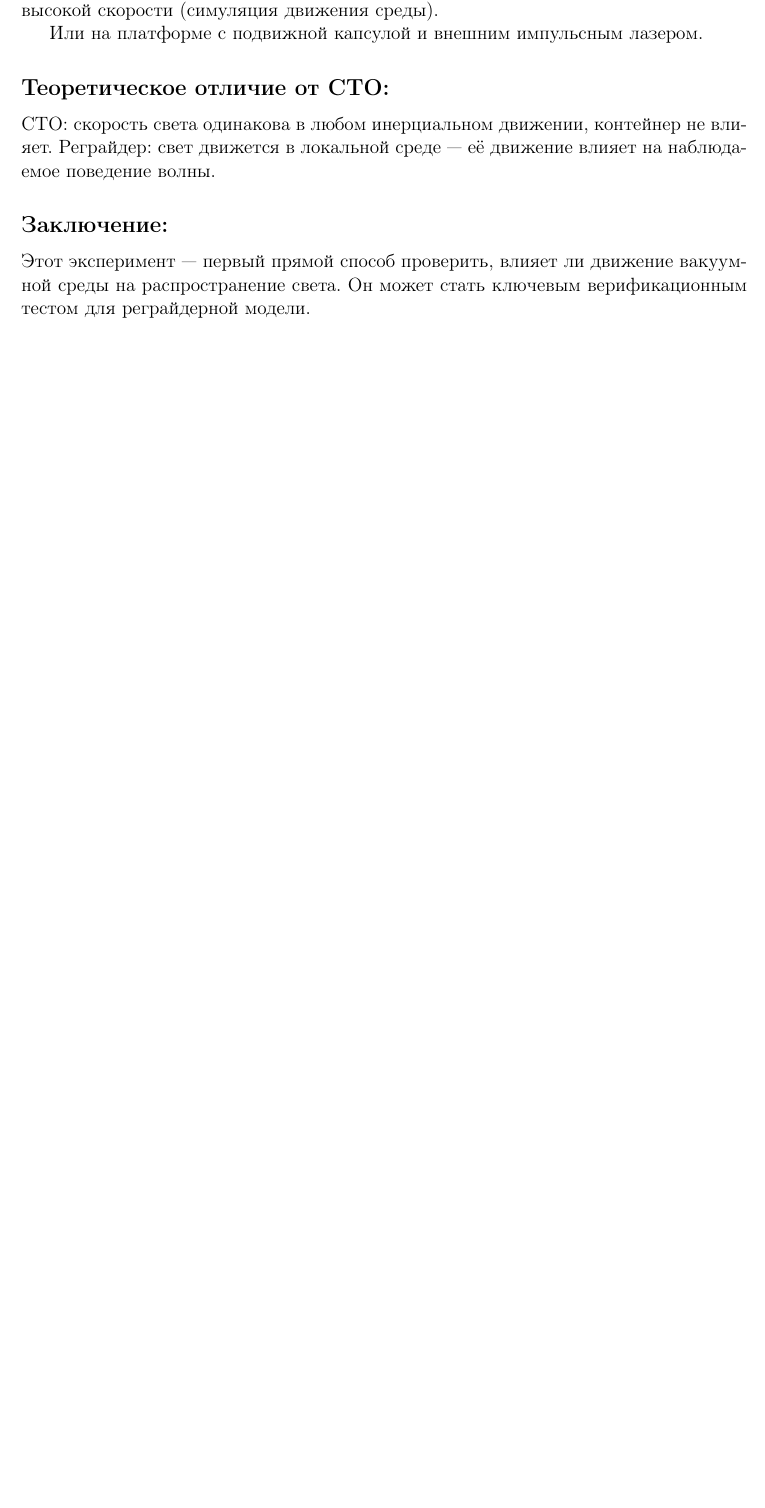
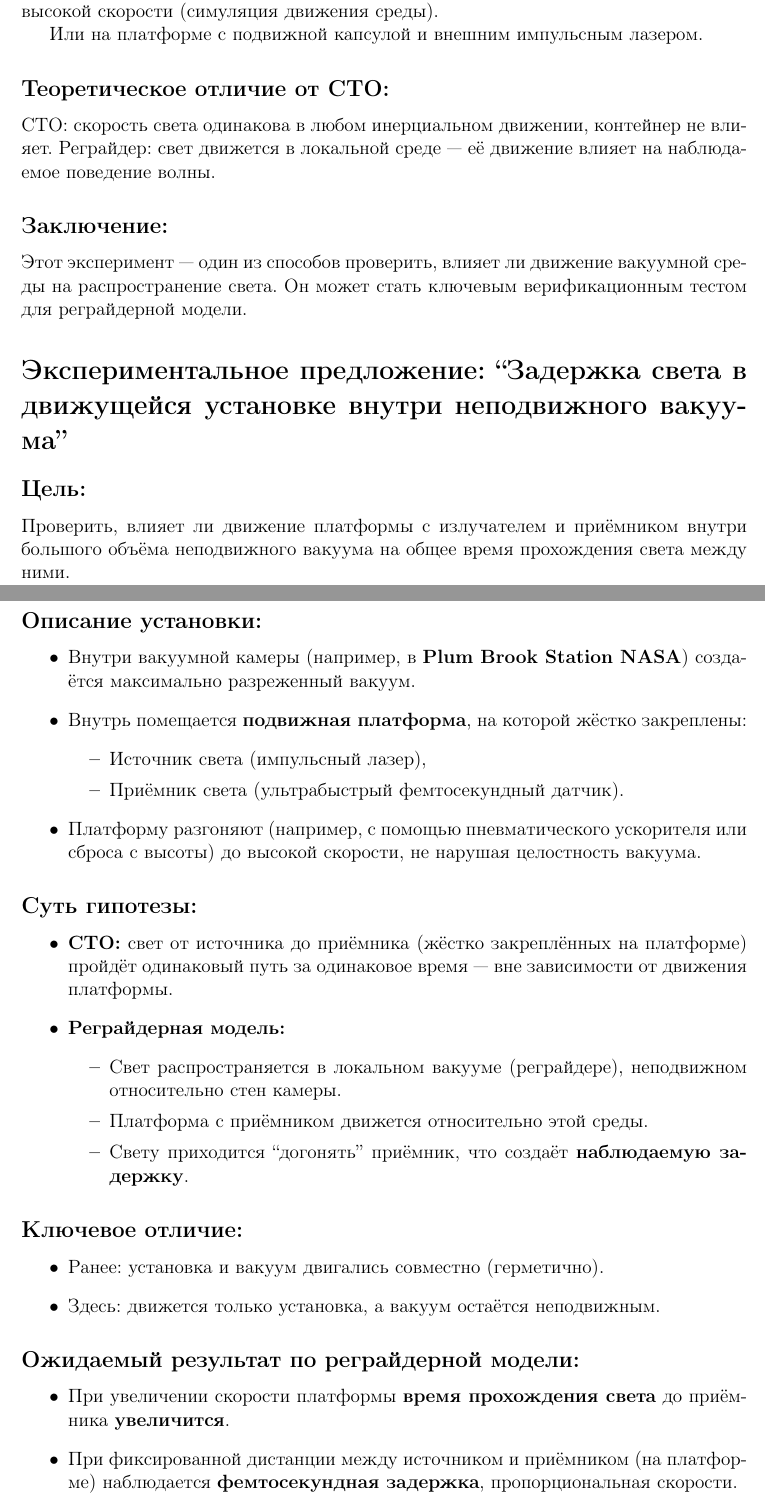
Before and after one commit to Glievoyss/Regrider, a LaTeX document (Regrider.tex): part of page 5 of 13 before the commit and two parts of pages 5 and 6 of 15 after it, the two joined at a grey line, cut so that both start at the same text, the shorter picture padded with empty space. Compiled offline with pdfLaTeX.

Commit message:
add text with next experiment to aproov regrigder model

```diff
--- a/Regrider.tex
+++ b/Regrider.tex
@@ -180,6 +180,47 @@ B) Контейнер движется навстречу свету.
 Реграйдер: свет движется в локальной среде — её движение влияет на наблюдаемое поведение волны.
 
 \subsection*{Заключение:}
-Этот эксперимент — первый прямой способ проверить, влияет ли движение вакуумной среды на распространение света.
+Этот эксперимент — один из способов проверить, влияет ли движение вакуумной среды на распространение света.
 Он может стать ключевым верификационным тестом для реграйдерной модели.
 
+\section*{Экспериментальное предложение: “Задержка света в движущейся установке внутри неподвижного вакуума”}
+\addcontentsline{toc}{section}{Экспериментальное предложение: “Задержка света в движущейся установке внутри неподвижного вакуума”}
+
+\subsection*{Цель:}
+Проверить, влияет ли движение платформы с излучателем и приёмником внутри большого объёма неподвижного вакуума на общее время прохождения света между ними.
+
+\subsection*{Описание установки:}
+\begin{itemize}
+    \item Внутри вакуумной камеры (например, в \textbf{Plum Brook Station NASA}) создаётся максимально разреженный вакуум.
+    \item Внутрь помещается \textbf{подвижная платформа}, на которой жёстко закреплены:
+    \begin{itemize}
+        \item Источник света (импульсный лазер),
+        \item Приёмник света (ультрабыстрый фемтосекундный датчик).
+    \end{itemize}
+    \item Платформу разгоняют (например, с помощью пневматического ускорителя или сброса с высоты) до высокой скорости, не нарушая целостность вакуума.
+\end{itemize}
+
+\subsection*{Суть гипотезы:}
+\begin{itemize}
+    \item \textbf{СТО:} свет от источника до приёмника (жёстко закреплённых на платформе) пройдёт одинаковый путь за одинаковое время — вне зависимости от движения платформы.
+    \item \textbf{Реграйдерная модель:}
+    \begin{itemize}
+        \item Свет распространяется в локальном вакууме (реграйдере), неподвижном относительно стен камеры.
+        \item Платформа с приёмником движется относительно этой среды.
+        \item Свету приходится “догонять” приёмник, что создаёт \textbf{наблюдаемую задержку}.
+    \end{itemize}
+\end{itemize}
+
+\subsection*{Ключевое отличие:}
+\begin{itemize}
+    \item Ранее: установка и вакуум двигались совместно (герметично).
+    \item Здесь: движется только установка, а вакуум остаётся неподвижным.
+\end{itemize}
+
+\subsection*{Ожидаемый результат по реграйдерной модели:}
+\begin{itemize}
+    \item При увеличении скорости платформы \textbf{время прохождения света} до приёмника \textbf{увеличится}.
+    \item При фиксированной дистанции между источником и приёмником (на платформе) наблюдается \textbf{фемтосекундная задержка}, пропорциональная скорости.
+\end{itemize}
+
+\subsection*{Преимущества реализации:}
@@ -186,3 +237,4 @@ B) Контейнер движется навстречу свету.
+\end{quote}
 
 \section*{Практические предсказания реграйдерной модели.}
 \addcontentsline{toc}{section}{Практические предсказания реграйдерной модели.}
```
Also changed, not shown: Regrider.tex (10 more changed lines).
